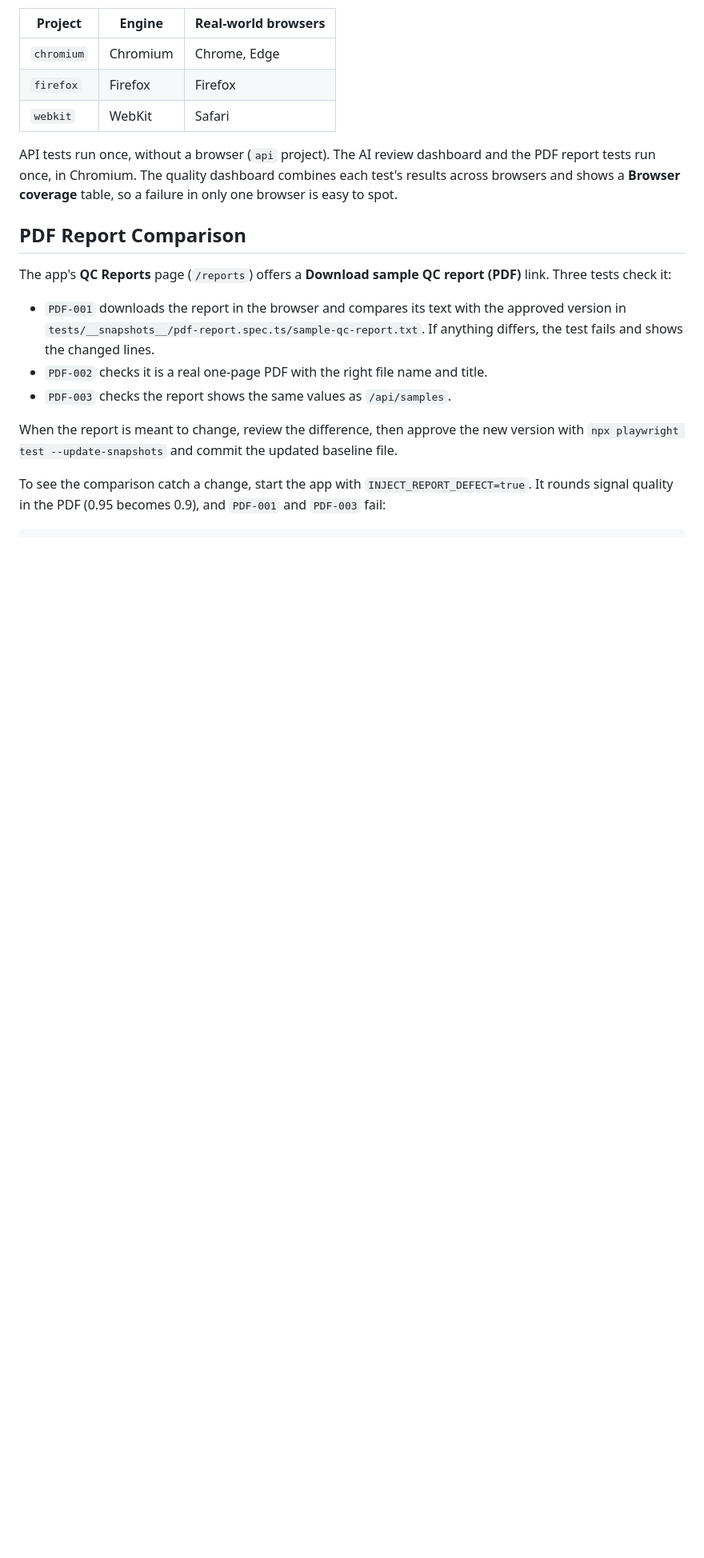
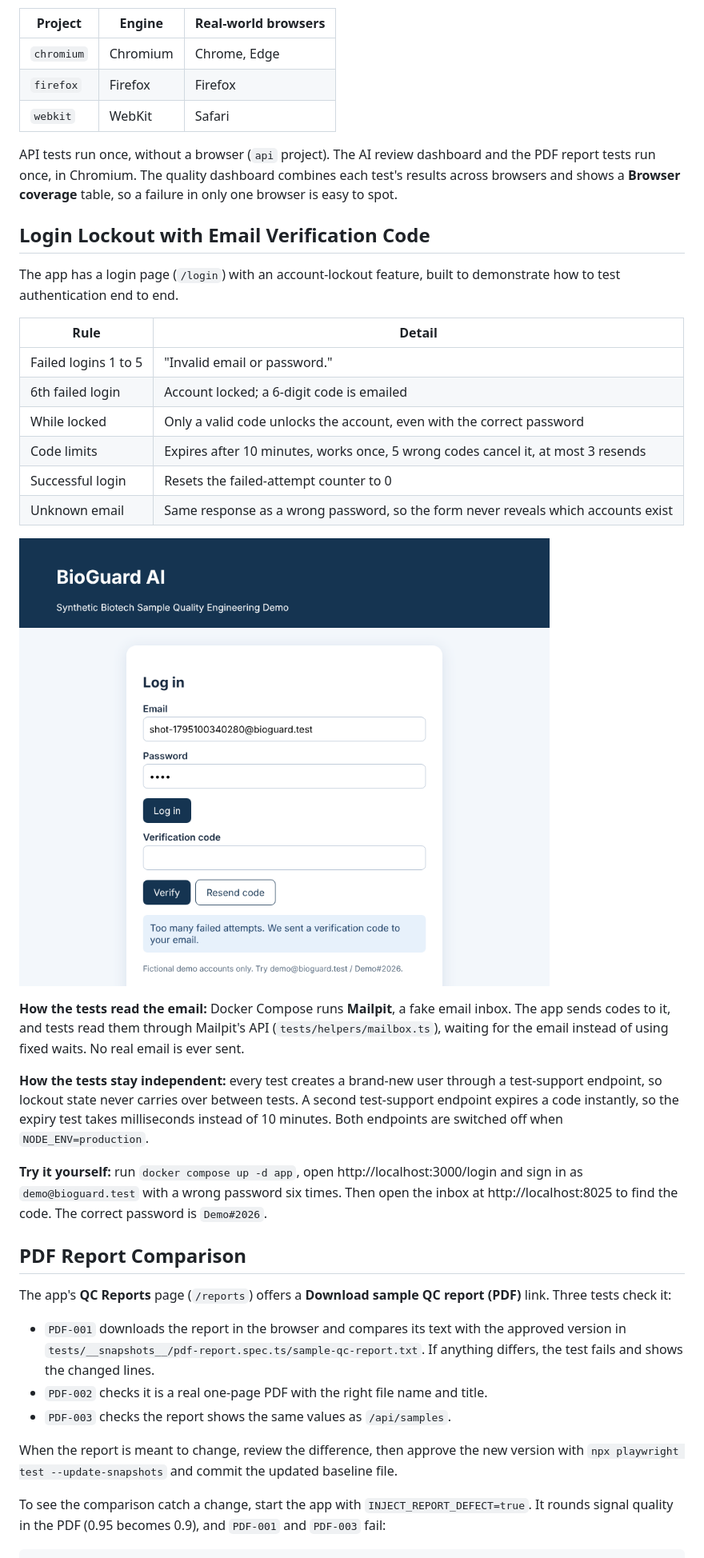
Before and after one commit to swethark105/BioGuard-AI, a Markdown page: README.md, the part around one of its changes. Shown at 80% size. Rendered like a GitHub page; pictures changed too: docs/screenshots/login-locked.png (added); blank space fills up the shorter version.

```diff
--- a/README.md
+++ b/README.md
@@ -85,6 +88,27 @@ The user-facing sample pages (UI, SEED and AGT tests) run in the three browser e
 | `webkit` | WebKit | Safari |
 
 API tests run once, without a browser (`api` project). The AI review dashboard and the PDF report tests run once, in Chromium. The quality dashboard combines each test's results across browsers and shows a **Browser coverage** table, so a failure in only one browser is easy to spot.
+
+## Login Lockout with Email Verification Code
+
+The app has a login page (`/login`) with an account-lockout feature, built to demonstrate how to test authentication end to end.
+
+| Rule | Detail |
+|---|---|
+| Failed logins 1 to 5 | "Invalid email or password." |
+| 6th failed login | Account locked; a 6-digit code is emailed |
+| While locked | Only a valid code unlocks the account, even with the correct password |
+| Code limits | Expires after 10 minutes, works once, 5 wrong codes cancel it, at most 3 resends |
+| Successful login | Resets the failed-attempt counter to 0 |
+| Unknown email | Same response as a wrong password, so the form never reveals which accounts exist |
+
+![Login page after the 6th failed attempt](docs/screenshots/login-locked.png)
+
+**How the tests read the email:** Docker Compose runs **Mailpit**, a fake email inbox. The app sends codes to it, and tests read them through Mailpit's API (`tests/helpers/mailbox.ts`), waiting for the email instead of using fixed waits. No real email is ever sent.
+
+**How the tests stay independent:** every test creates a brand-new user through a test-support endpoint, so lockout state never carries over between tests. A second test-support endpoint expires a code instantly, so the expiry test takes milliseconds instead of 10 minutes. Both endpoints are switched off when `NODE_ENV=production`.
+
+**Try it yourself:** run `docker compose up -d app`, open http://localhost:3000/login and sign in as `demo@bioguard.test` with a wrong password six times. Then open the inbox at http://localhost:8025 to find the code. The correct password is `Demo#2026`.
 
 ## PDF Report Comparison
 
```
Also changed, not shown: other parts of README.md (+12 -7 lines), docs/QUALITY-AND-REGULATORY-NOTES.md (+1 -1 lines), 15 other files.
